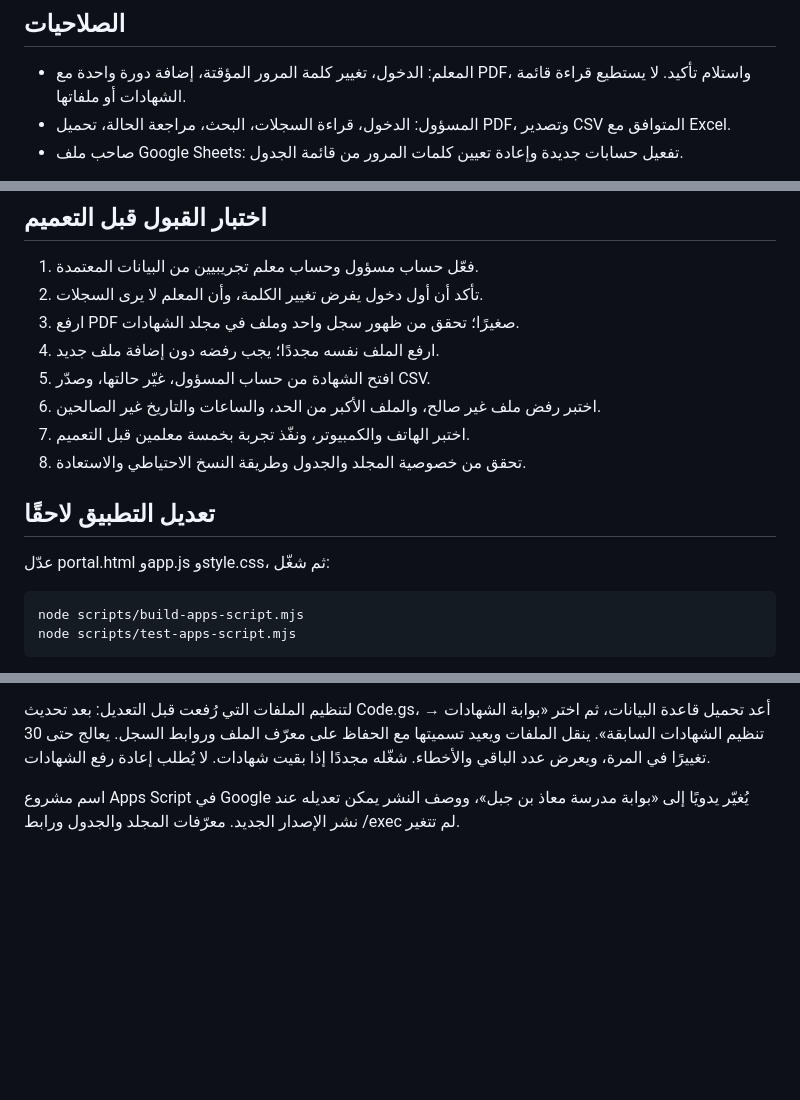
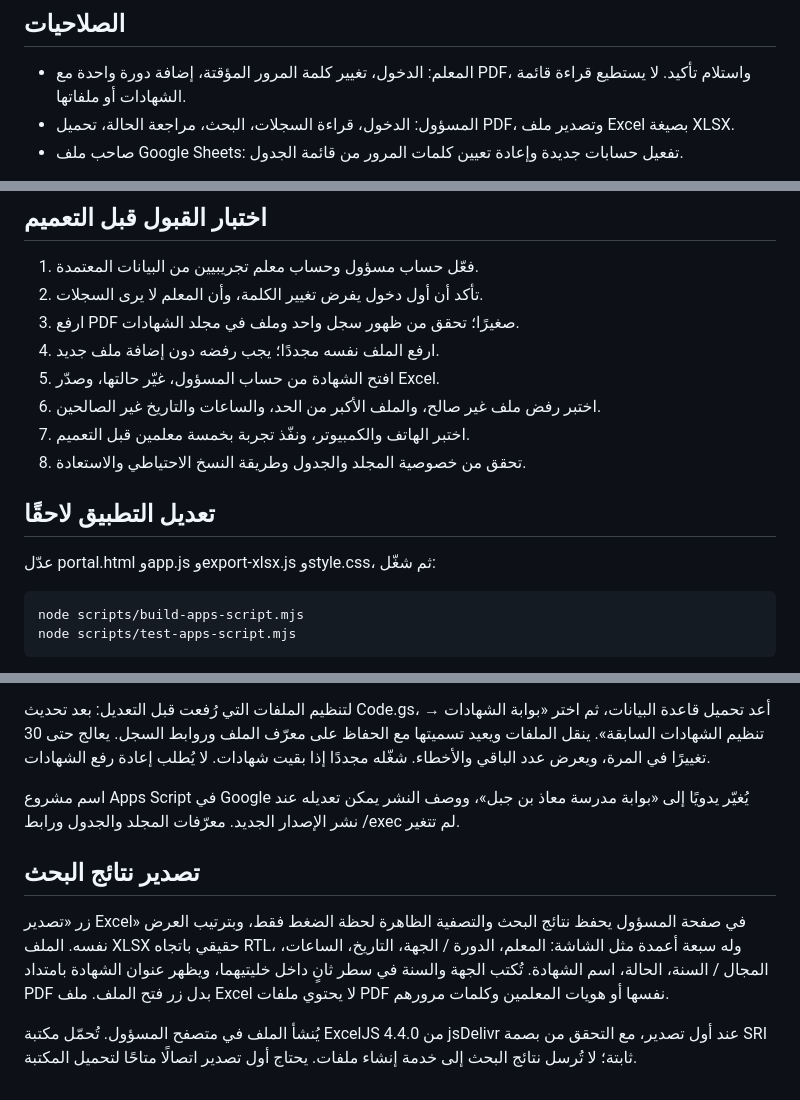
Before and after one commit to coolmanx88/school-certificates, a Markdown page: README.md, 3 parts joined by grey strips. Drawn GitHub-style; blank space fills up the shorter version.

Commit message:
Export filtered records to RTL Excel with certificate filenames

````diff
--- a/README.md
+++ b/README.md
@@ -41,7 +41,7 @@ GitHub Pages يستضيف صفحتي الدخول. تُعرض داخلهما و
 ## الصلاحيات
 
 - المعلم: الدخول، تغيير كلمة المرور المؤقتة، إضافة دورة واحدة مع PDF، واستلام تأكيد. لا يستطيع قراءة قائمة الشهادات أو ملفاتها.
-- المسؤول: الدخول، قراءة السجلات، البحث، مراجعة الحالة، تحميل PDF، وتصدير CSV المتوافق مع Excel.
+- المسؤول: الدخول، قراءة السجلات، البحث، مراجعة الحالة، تحميل PDF، وتصدير ملف Excel بصيغة XLSX.
 - صاحب ملف Google Sheets: تفعيل حسابات جديدة وإعادة تعيين كلمات المرور من قائمة الجدول.
 
 إعادة التعيين: اكتب كلمة مؤقتة جديدة في العمود D للصف المقصود، ثم اختر «إعادة تعيين كلمات المرور المحددة». تعالج هذه الوظيفة الحسابات الموجودة بنفس الصلاحية فقط، وتمسح الكلمة المؤقتة بعد نجاح العملية، وتلغي جلسات الحساب السابقة. لا تكتب كلمات المرور الحالية التي اختارها المعلمون في الجدول.
@@ -64,14 +64,14 @@ GitHub Pages يستضيف صفحتي الدخول. تُعرض داخلهما و
 2. تأكد أن أول دخول يفرض تغيير الكلمة، وأن المعلم لا يرى السجلات.
 3. ارفع PDF صغيرًا؛ تحقق من ظهور سجل واحد وملف في مجلد الشهادات.
 4. ارفع الملف نفسه مجددًا؛ يجب رفضه دون إضافة ملف جديد.
-5. افتح الشهادة من حساب المسؤول، غيّر حالتها، وصدّر CSV.
+5. افتح الشهادة من حساب المسؤول، غيّر حالتها، وصدّر Excel.
 6. اختبر رفض ملف غير صالح، والملف الأكبر من الحد، والساعات والتاريخ غير الصالحين.
 7. اختبر الهاتف والكمبيوتر، ونفّذ تجربة بخمسة معلمين قبل التعميم.
 8. تحقق من خصوصية المجلد والجدول وطريقة النسخ الاحتياطي والاستعادة.
 
 ## تعديل التطبيق لاحقًا
 
-عدّل portal.html وapp.js وstyle.css، ثم شغّل:
+عدّل portal.html وapp.js وexport-xlsx.js وstyle.css، ثم شغّل:
 
 ```sh
 node scripts/build-apps-script.mjs
@@ -89,3 +89,9 @@ node scripts/test-apps-script.mjs
 لتنظيم الملفات التي رُفعت قبل التعديل: بعد تحديث Code.gs، أعد تحميل قاعدة البيانات، ثم اختر «بوابة الشهادات → تنظيم الشهادات السابقة». ينقل الملفات ويعيد تسميتها مع الحفاظ على معرّف الملف وروابط السجل. يعالج حتى 30 تغييرًا في المرة، ويعرض عدد الباقي والأخطاء. شغّله مجددًا إذا بقيت شهادات. لا يُطلب إعادة رفع الشهادات.
 
 اسم مشروع Apps Script في Google يُغيّر يدويًا إلى «بوابة مدرسة معاذ بن جبل»، ووصف النشر يمكن تعديله عند نشر الإصدار الجديد. معرّفات المجلد والجدول ورابط /exec لم تتغير.
+
+## تصدير نتائج البحث
+
+زر «تصدير Excel» في صفحة المسؤول يحفظ نتائج البحث والتصفية الظاهرة لحظة الضغط فقط، وبترتيب العرض نفسه. الملف XLSX حقيقي باتجاه RTL، وله سبعة أعمدة مثل الشاشة: المعلم، الدورة / الجهة، التاريخ، الساعات، المجال / السنة، الحالة، اسم الشهادة. تُكتب الجهة والسنة في سطر ثانٍ داخل خليتيهما، ويظهر عنوان الشهادة بامتداد PDF بدل زر فتح الملف. ملف Excel لا يحتوي ملفات PDF نفسها أو هويات المعلمين وكلمات مرورهم.
+
+يُنشأ الملف في متصفح المسؤول. تُحمّل مكتبة ExcelJS 4.4.0 من jsDelivr عند أول تصدير، مع التحقق من بصمة SRI ثابتة؛ لا تُرسل نتائج البحث إلى خدمة إنشاء ملفات. يحتاج أول تصدير اتصالًا متاحًا لتحميل المكتبة.
````
